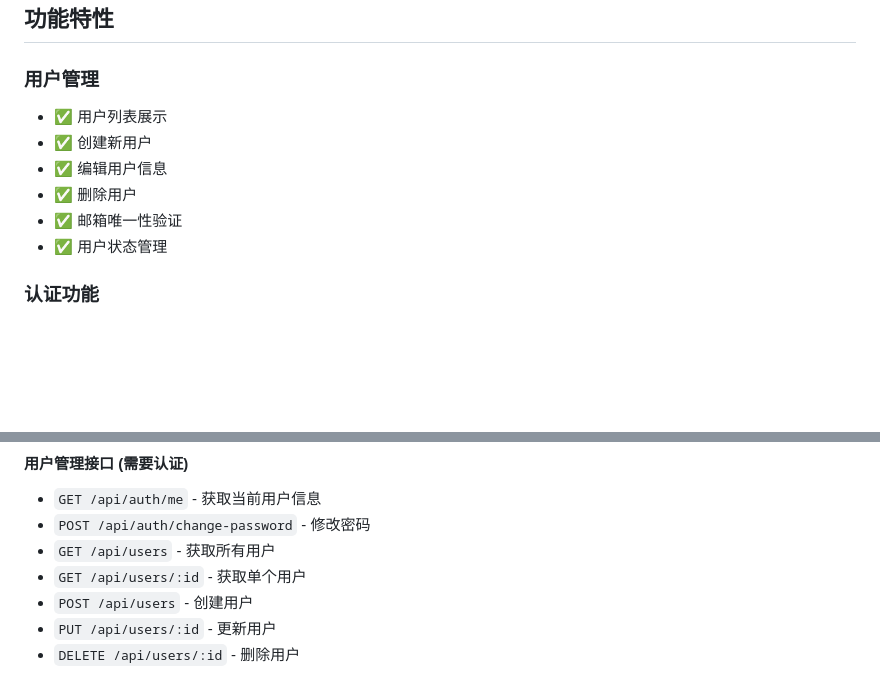
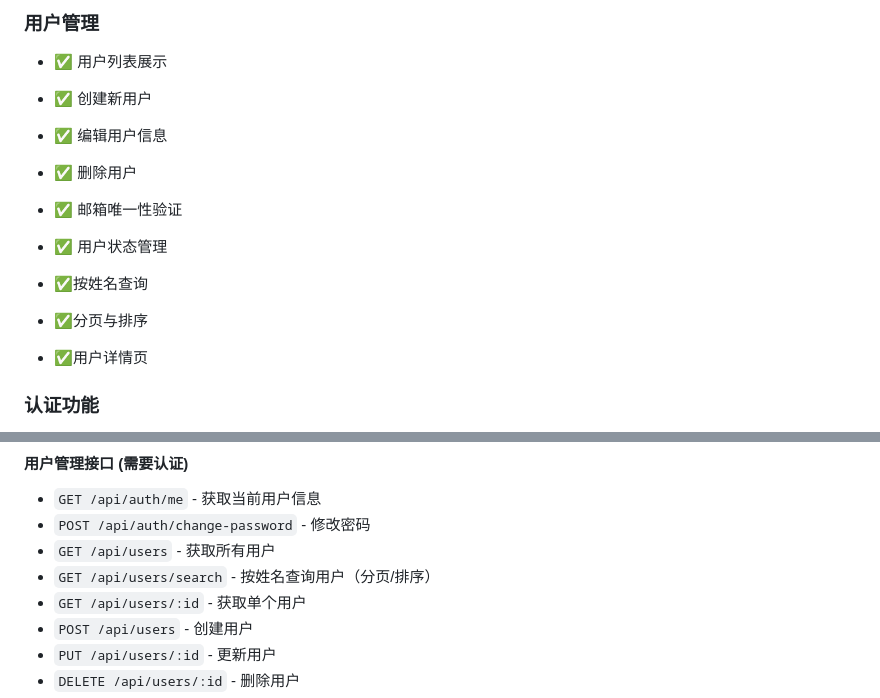
Before and after one commit to hhuzzz/UserManage-Go, a Markdown page: README.md, 2 parts joined by grey strips. GitHub-like rendering; blank space fills up the shorter version.

Commit message:
docs: update README and API for user search

```diff
--- a/README.md
+++ b/README.md
@@ -140,6 +140,10 @@ go run main.go
 - ✅ 邮箱唯一性验证
 - ✅ 用户状态管理
 
+- ✅按姓名查询
+- ✅分页与排序
+- ✅用户详情页
+
 ### 认证功能
 - ✅ 用户注册
 - ✅ 用户登录
@@ -173,6 +177,7 @@ go run main.go
 - `GET /api/auth/me` - 获取当前用户信息
 - `POST /api/auth/change-password` - 修改密码
 - `GET /api/users` - 获取所有用户
+- `GET /api/users/search` - 按姓名查询用户（分页/排序）
 - `GET /api/users/:id` - 获取单个用户
 - `POST /api/users` - 创建用户
 - `PUT /api/users/:id` - 更新用户
```
Also changed, not shown: docs/API.md (+70 -15 lines).
